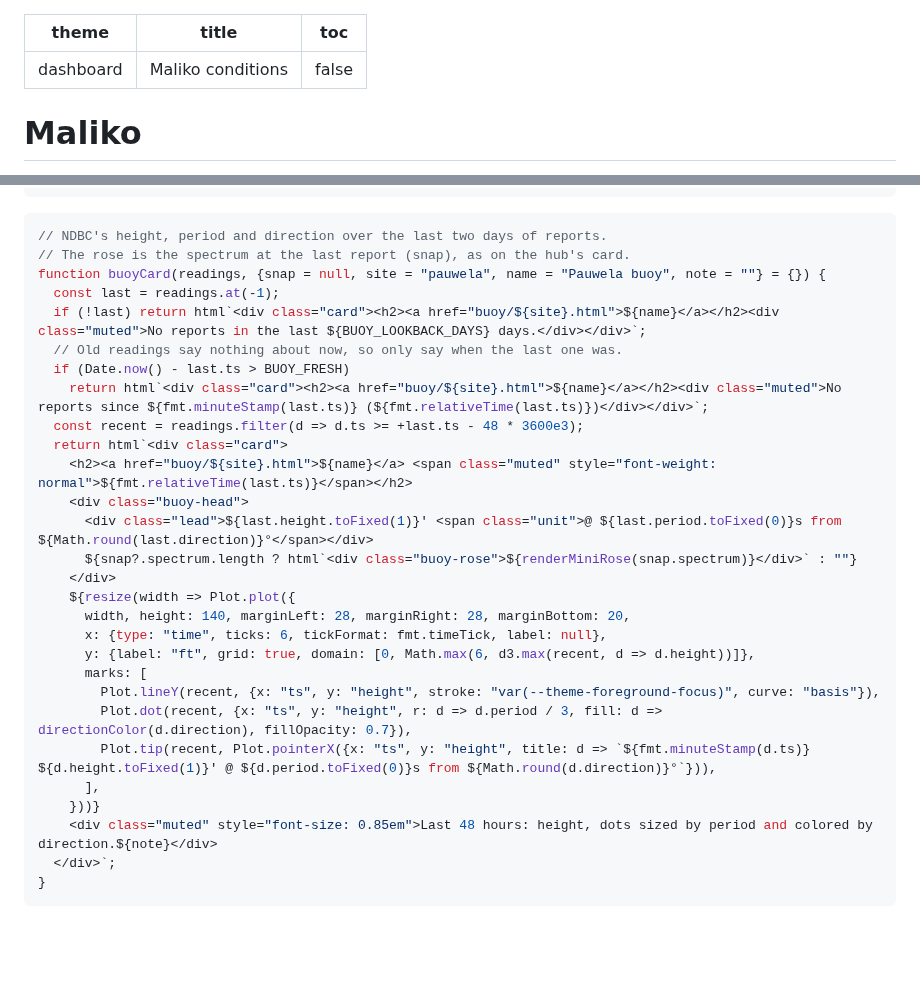
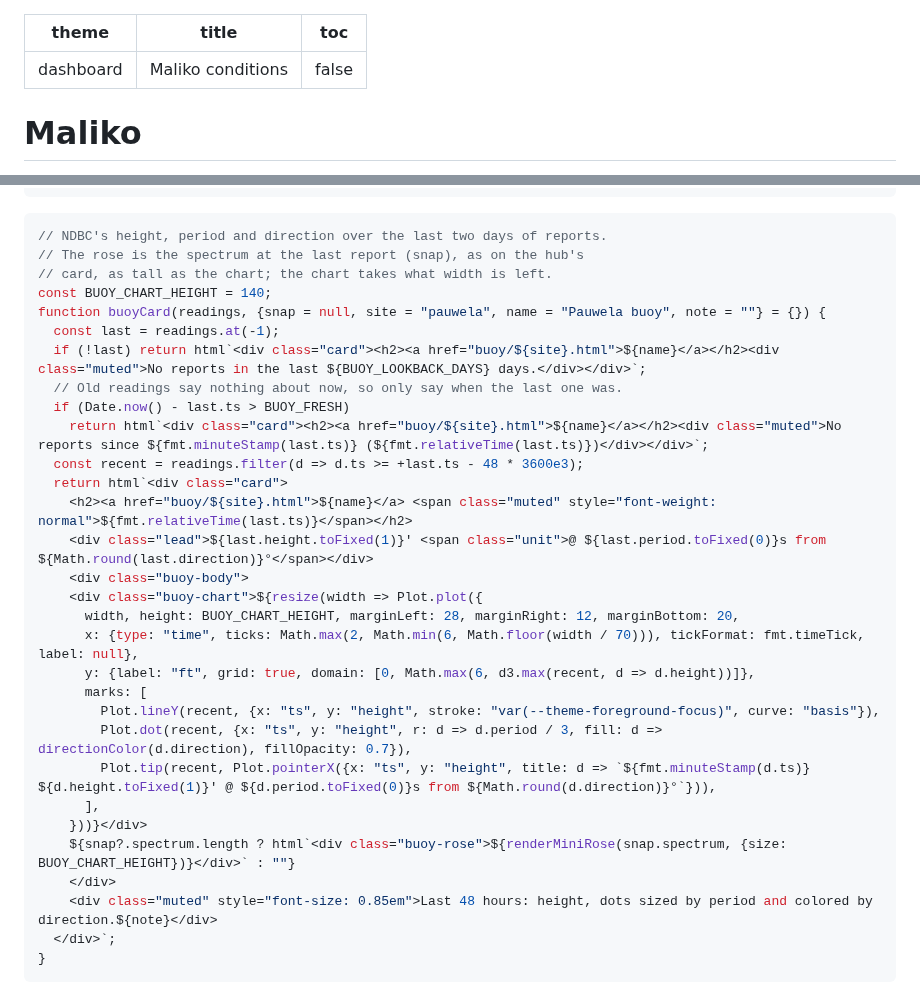
Before and after one commit to dustin/dwp, a Markdown page: web/hub/maliko.md, 2 parts joined by grey strips. GitHub-like rendering; blank space fills up the shorter version.

Commit message:
maliko: buoy rose as tall as the chart, beside it
The chart takes the width that's left, with fewer time ticks when narrow.

Co-Authored-By: Claude Opus 5.5 <noreply@anthropic.com>
Claude-Session: https://claude.ai/code/session_013sqdUaNZ3twyPvJegHFVXQ

````diff
--- a/web/hub/maliko.md
+++ b/web/hub/maliko.md
@@ -5,7 +5,8 @@ toc: false
 ---
 
 <style>
-  .buoy-head { display: flex; align-items: center; justify-content: space-between; gap: 0.75rem; }
+  .buoy-body { display: flex; align-items: center; gap: 0.75rem; }
+  .buoy-chart { flex: 1; min-width: 0; }
   .buoy-rose { flex: none; color: var(--theme-foreground); }
   .muted { color: var(--theme-foreground-muted); }
   .lead { font-size: 1.6rem; font-weight: 600; line-height: 1.2; }
@@ -131,7 +132,9 @@ const top = station.rows.at(-1);
 
 ```js
 // NDBC's height, period and direction over the last two days of reports.
-// The rose is the spectrum at the last report (snap), as on the hub's card.
+// The rose is the spectrum at the last report (snap), as on the hub's
+// card, as tall as the chart; the chart takes what width is left.
+const BUOY_CHART_HEIGHT = 140;
 function buoyCard(readings, {snap = null, site = "pauwela", name = "Pauwela buoy", note = ""} = {}) {
   const last = readings.at(-1);
   if (!last) return html`<div class="card"><h2><a href="buoy/${site}.html">${name}</a></h2><div class="muted">No reports in the last ${BUOY_LOOKBACK_DAYS} days.</div></div>`;
@@ -141,20 +144,20 @@ function buoyCard(readings, {snap = null, site = "pauwela", name = "Pauwela buoy
   const recent = readings.filter(d => d.ts >= +last.ts - 48 * 3600e3);
   return html`<div class="card">
     <h2><a href="buoy/${site}.html">${name}</a> <span class="muted" style="font-weight: normal">${fmt.relativeTime(last.ts)}</span></h2>
-    <div class="buoy-head">
-      <div class="lead">${last.height.toFixed(1)}′ <span class="unit">@ ${last.period.toFixed(0)}s from ${Math.round(last.direction)}°</span></div>
-      ${snap?.spectrum.length ? html`<div class="buoy-rose">${renderMiniRose(snap.spectrum)}</div>` : ""}
-    </div>
-    ${resize(width => Plot.plot({
-      width, height: 140, marginLeft: 28, marginRight: 28, marginBottom: 20,
-      x: {type: "time", ticks: 6, tickFormat: fmt.timeTick, label: null},
+    <div class="lead">${last.height.toFixed(1)}′ <span class="unit">@ ${last.period.toFixed(0)}s from ${Math.round(last.direction)}°</span></div>
+    <div class="buoy-body">
+    <div class="buoy-chart">${resize(width => Plot.plot({
+      width, height: BUOY_CHART_HEIGHT, marginLeft: 28, marginRight: 12, marginBottom: 20,
+      x: {type: "time", ticks: Math.max(2, Math.min(6, Math.floor(width / 70))), tickFormat: fmt.timeTick, label: null},
       y: {label: "ft", grid: true, domain: [0, Math.max(6, d3.max(recent, d => d.height))]},
       marks: [
         Plot.lineY(recent, {x: "ts", y: "height", stroke: "var(--theme-foreground-focus)", curve: "basis"}),
         Plot.dot(recent, {x: "ts", y: "height", r: d => d.period / 3, fill: d => directionColor(d.direction), fillOpacity: 0.7}),
         Plot.tip(recent, Plot.pointerX({x: "ts", y: "height", title: d => `${fmt.minuteStamp(d.ts)}  ${d.height.toFixed(1)}′ @ ${d.period.toFixed(0)}s from ${Math.round(d.direction)}°`})),
       ],
-    }))}
+    }))}</div>
+    ${snap?.spectrum.length ? html`<div class="buoy-rose">${renderMiniRose(snap.spectrum, {size: BUOY_CHART_HEIGHT})}</div>` : ""}
+    </div>
     <div class="muted" style="font-size: 0.85em">Last 48 hours: height, dots sized by period and colored by direction.${note}</div>
   </div>`;
 }
````
